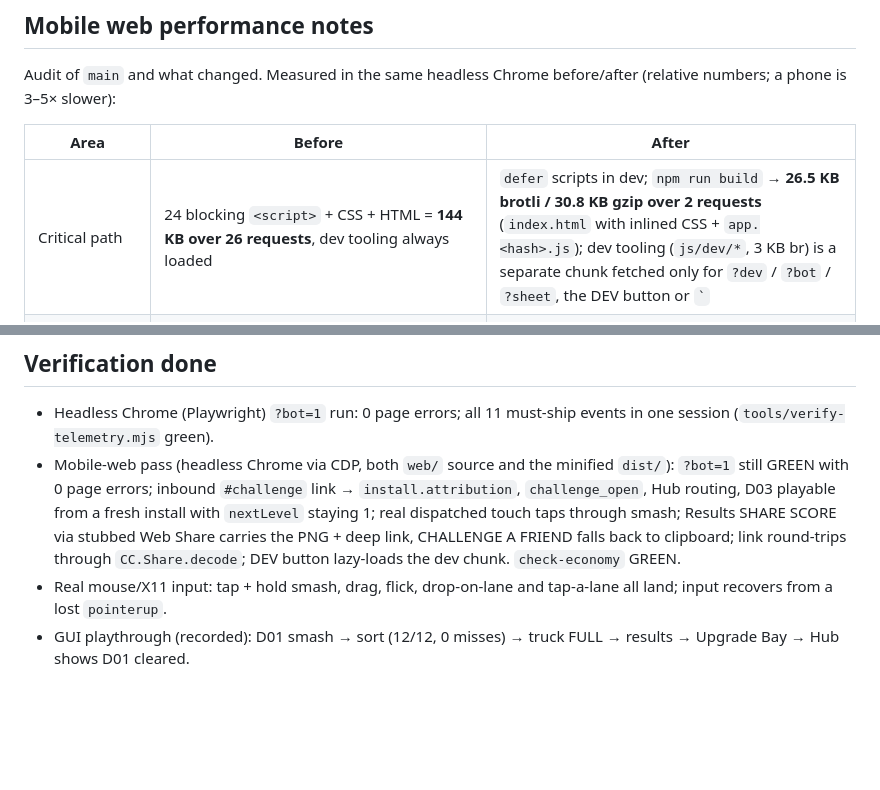
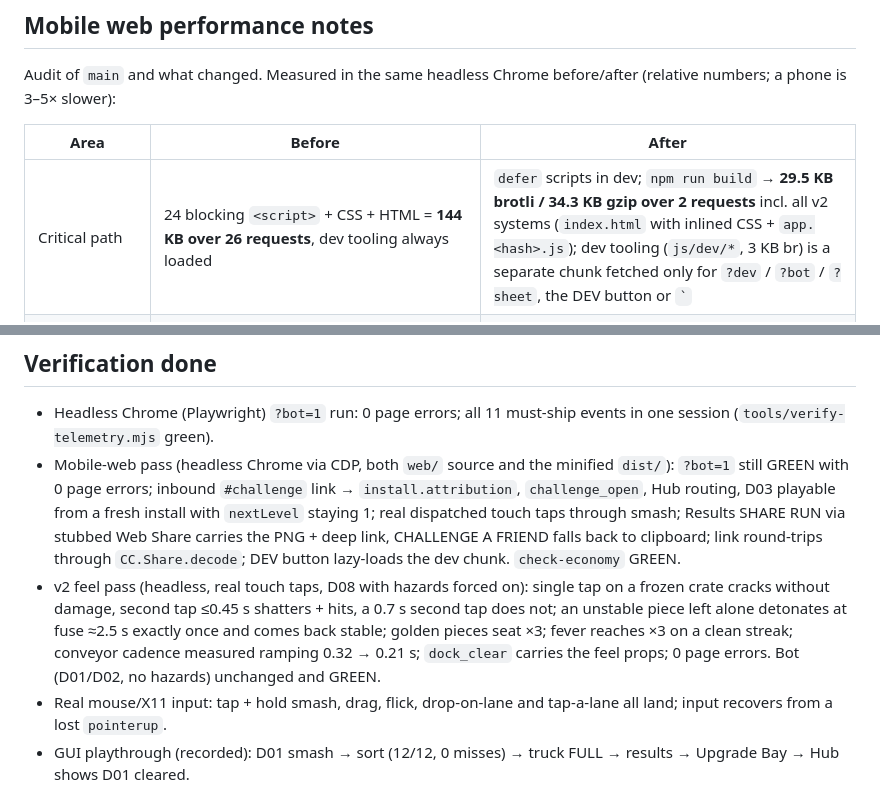
Before and after one commit to spencergenius10-crypto/crate-crush-dock-rush, a Markdown page: README.md, 2 parts joined by grey strips. Rendered like a GitHub page; blank space fills up the shorter version.

```diff
--- a/README.md
+++ b/README.md
@@ -92,7 +128,7 @@ Audit of `main` and what changed. Measured in the same headless Chrome before/af
 
 | Area | Before | After |
 |---|---|---|
-| Critical path | 24 blocking `<script>` + CSS + HTML = **144 KB over 26 requests**, dev tooling always loaded | `defer` scripts in dev; `npm run build` → **26.5 KB brotli / 30.8 KB gzip over 2 requests** (`index.html` with inlined CSS + `app.<hash>.js`); dev tooling (`js/dev/*`, 3 KB br) is a separate chunk fetched only for `?dev` / `?bot` / `?sheet`, the DEV button or `` ` `` |
+| Critical path | 24 blocking `<script>` + CSS + HTML = **144 KB over 26 requests**, dev tooling always loaded | `defer` scripts in dev; `npm run build` → **29.5 KB brotli / 34.3 KB gzip over 2 requests** incl. all v2 systems (`index.html` with inlined CSS + `app.<hash>.js`); dev tooling (`js/dev/*`, 3 KB br) is a separate chunk fetched only for `?dev` / `?bot` / `?sheet`, the DEV button or `` ` `` |
 | Telemetry persist | `localStorage.setItem` of the whole ~1 MB JSONL ring buffer **synchronously on every event** — **7.8 ms per `smash` tap** with a full buffer (desktop), inside the pointer handler | Debounced to `requestIdleCallback` (400 ms `setTimeout` fallback), flushed on `session_end` / `pagehide` / download. **0.007 ms per emit.** Buffer semantics and JSONL output unchanged |
 | Pointer → logical coords | `getBoundingClientRect()` on every pointer event (forces style/layout) | Rect cached; invalidated on resize / scroll / orientation / `Game.resize()` |
 | Drag sampling | `pointermove` (coalesced to the frame on Chrome/Android) | `pointerrawupdate` when supported → the frame simulates from the freshest finger position; falls back to `pointermove` |
@@ -183,7 +220,8 @@ telemetry/sample-session.jsonl
 
 ## Verification done
 - Headless Chrome (Playwright) `?bot=1` run: 0 page errors; all 11 must-ship events in one session (`tools/verify-telemetry.mjs` green).
-- Mobile-web pass (headless Chrome via CDP, both `web/` source and the minified `dist/`): `?bot=1` still GREEN with 0 page errors; inbound `#challenge` link → `install.attribution`, `challenge_open`, Hub routing, D03 playable from a fresh install with `nextLevel` staying 1; real dispatched touch taps through smash; Results SHARE SCORE via stubbed Web Share carries the PNG + deep link, CHALLENGE A FRIEND falls back to clipboard; link round-trips through `CC.Share.decode`; DEV button lazy-loads the dev chunk. `check-economy` GREEN.
+- Mobile-web pass (headless Chrome via CDP, both `web/` source and the minified `dist/`): `?bot=1` still GREEN with 0 page errors; inbound `#challenge` link → `install.attribution`, `challenge_open`, Hub routing, D03 playable from a fresh install with `nextLevel` staying 1; real dispatched touch taps through smash; Results SHARE RUN via stubbed Web Share carries the PNG + deep link, CHALLENGE A FRIEND falls back to clipboard; link round-trips through `CC.Share.decode`; DEV button lazy-loads the dev chunk. `check-economy` GREEN.
+- v2 feel pass (headless, real touch taps, D08 with hazards forced on): single tap on a frozen crate cracks without damage, second tap ≤0.45 s shatters + hits, a 0.7 s second tap does not; an unstable piece left alone detonates at fuse ≈2.5 s exactly once and comes back stable; golden pieces seat ×3; fever reaches ×3 on a clean streak; conveyor cadence measured ramping 0.32 → 0.21 s; `dock_clear` carries the feel props; 0 page errors. Bot (D01/D02, no hazards) unchanged and GREEN.
 - Real mouse/X11 input: tap + hold smash, drag, flick, drop-on-lane and tap-a-lane all land; input recovers from a lost `pointerup`.
 - GUI playthrough (recorded): D01 smash → sort (12/12, 0 misses) → truck FULL → results → Upgrade Bay → Hub shows D01 cleared.
 - Later docks verified clearable at base stats: D13/2 lanes, D21/3 lanes, D36/4 lanes, D45/4 lanes, D50/5 lanes (~34–44 s).
```
Also changed, not shown: other parts of README.md (+46 -9 lines).
